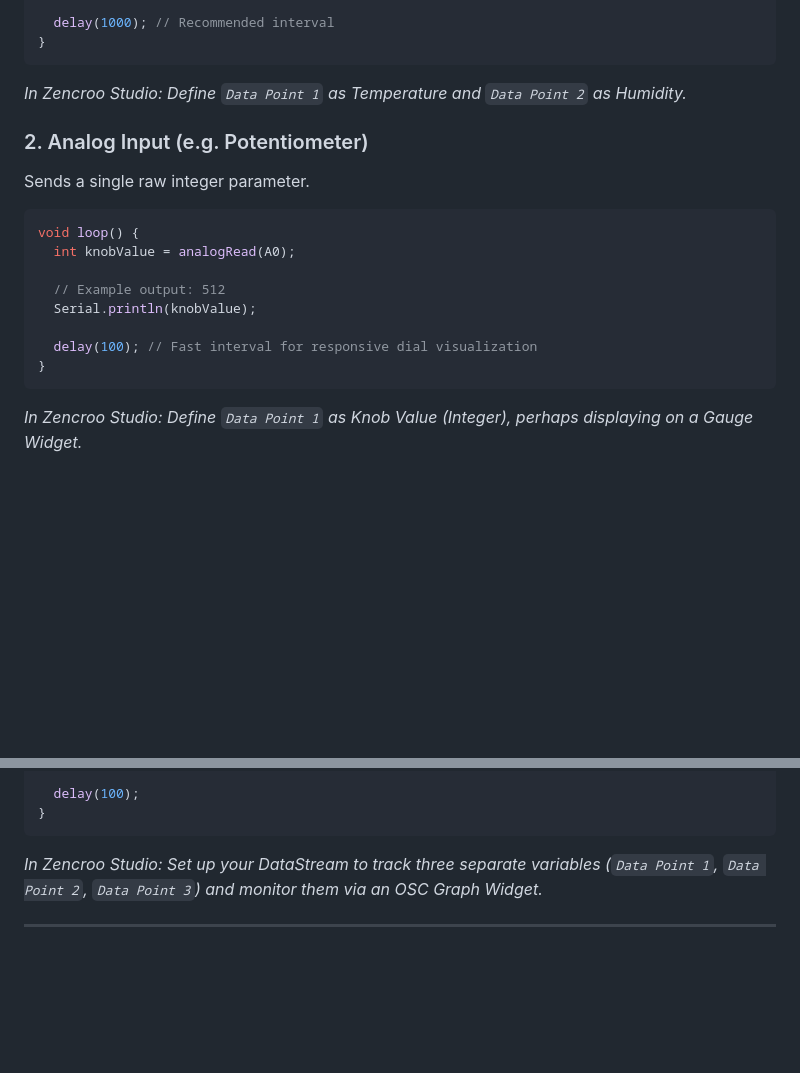
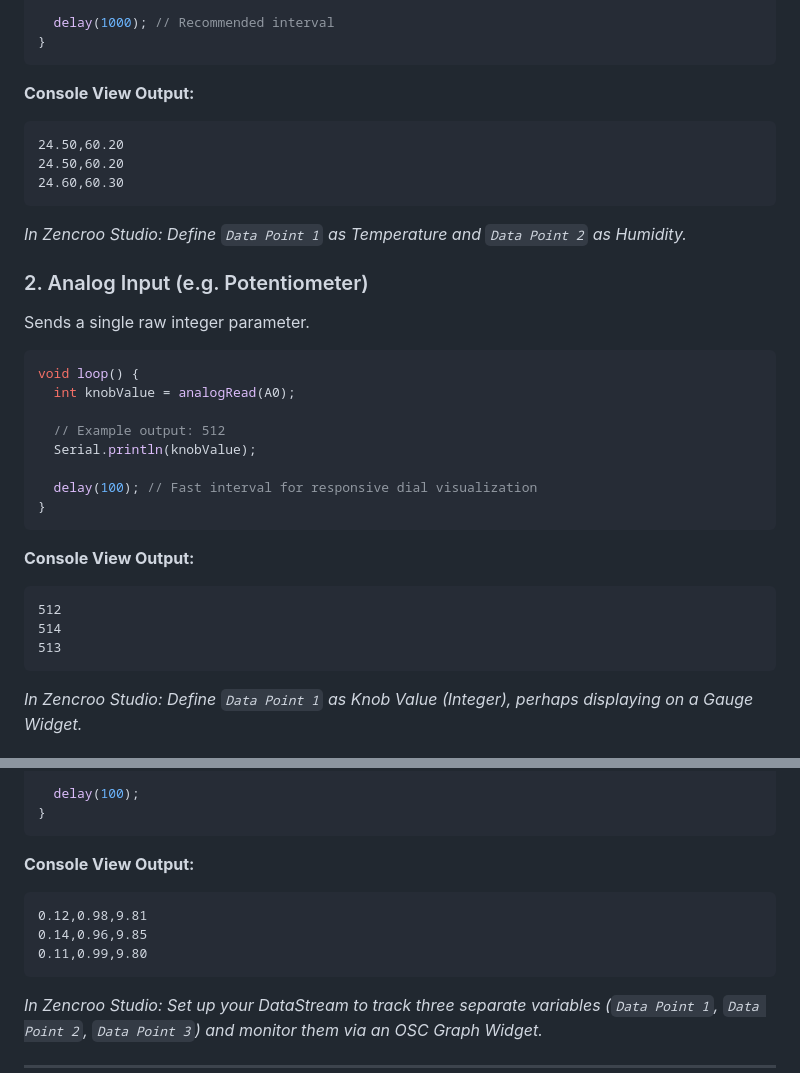
Before and after one commit to blurotech/zencroostudio, a Markdown page: README.md, 2 parts joined by grey strips. GitHub-like rendering; blank space fills up the shorter version.

````diff
--- a/README.md
+++ b/README.md
@@ -146,6 +146,13 @@ void loop() {
   delay(1000); // Recommended interval
 }
 ```
+
+**Console View Output:**
+```text
+24.50,60.20
+24.50,60.20
+24.60,60.30
+```
 *In Zencroo Studio: Define `Data Point 1` as Temperature and `Data Point 2` as Humidity.*
 
 ### 2. Analog Input (e.g. Potentiometer)
@@ -159,6 +166,13 @@ void loop() {
 
   delay(100); // Fast interval for responsive dial visualization
 }
+```
+
+**Console View Output:**
+```text
+512
+514
+513
 ```
 *In Zencroo Studio: Define `Data Point 1` as Knob Value (Integer), perhaps displaying on a Gauge Widget.*
 
@@ -180,6 +194,13 @@ void loop() {
 
   delay(100);
 }
+```
+
+**Console View Output:**
+```text
+0.12,0.98,9.81
+0.14,0.96,9.85
+0.11,0.99,9.80
 ```
 *In Zencroo Studio: Set up your DataStream to track three separate variables (`Data Point 1`, `Data Point 2`, `Data Point 3`) and monitor them via an OSC Graph Widget.*
 
````
